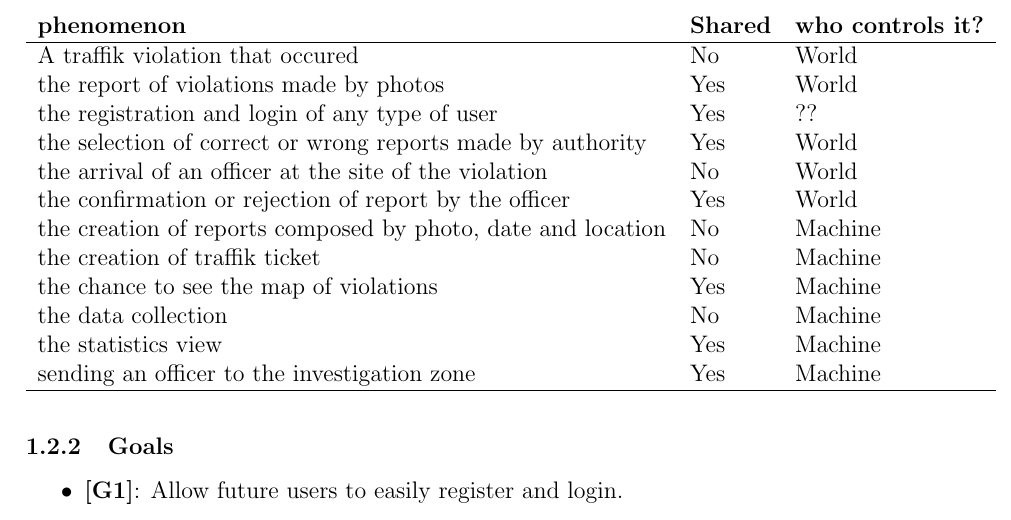
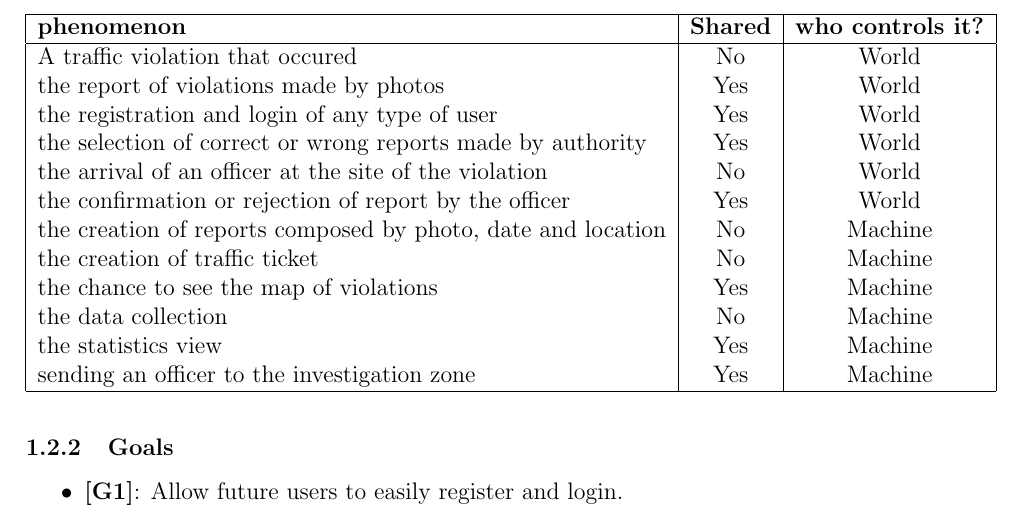
Before and after one commit to marcuz1996/Software-Engineering-Project, a LaTeX document (RASD/RASD.tex): part of page 6 of 42, cut so that both start at the same text. Compiled offline with pdfLaTeX.

Commit message:
Fix Table

```diff
--- a/RASD/RASD.tex
+++ b/RASD/RASD.tex
@@ -44,16 +44,17 @@ The system will be designed to avoid any kind of voluntary or unpredictable beha
 \subsubsection{Phenomena table}
 \FloatBarrier
 \begin{table}[h]
-    \begin{tabular}{lll}
+    \begin{tabular}{|l|c|c|}
+    	  \hline
       \textbf{phenomenon} & \textbf{Shared} & \textbf{who controls it?} \\ \hline
-	  A traffik violation that occured & No & World \\
+	  A traffic violation that occured & No & World \\
 	  the report of violations made by photos & Yes & World \\
-	  the registration and login of any type of user & Yes & ?? \\
+	  the registration and login of any type of user & Yes & World \\
 	  the selection of correct or wrong reports made by authority & Yes & World \\
 	  the arrival of an officer at the site of the violation  & No & World \\
 	  the confirmation or rejection of report by the officer & Yes & World \\
 	  the creation of reports composed by photo, date and location & No & Machine \\
-	  the creation of traffik ticket & No & Machine \\
+	  the creation of traffic ticket & No & Machine \\
 	  the chance to see the map of violations & Yes & Machine \\
 	  the data collection & No & Machine \\
 	  the statistics view & Yes & Machine \\
```
Also changed, not shown: RASD/RASD.pdf, 3 other files.
